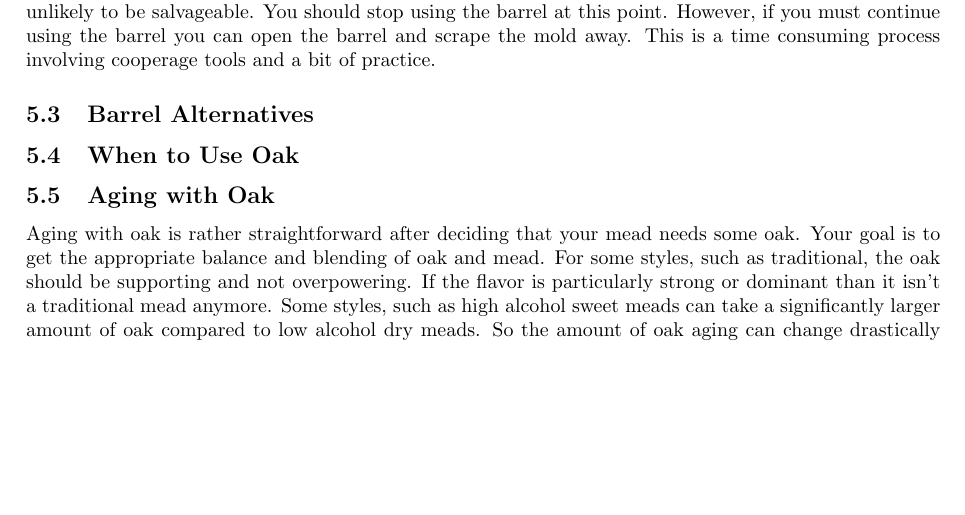
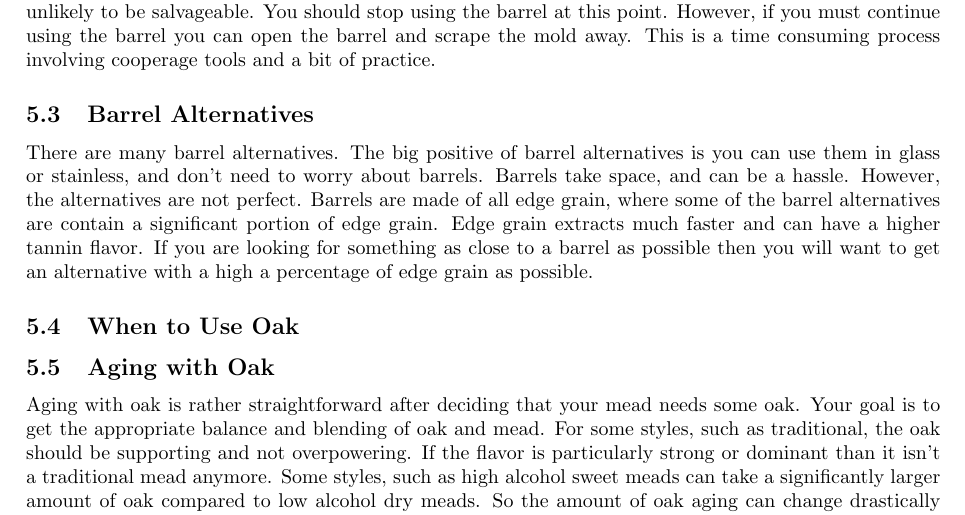
Before and after one commit to kc0dhb/mead-compedium, a LaTeX document (MeadCompedium.tex, which reads sections/oak.tex): part of page 11 of 15, cut so that both start at the same text, the shorter picture padded with empty space. Compiled offline with pdfLaTeX.

Commit message:
Intro to barrel alternatives.

```diff
--- a/sections/oak.tex
+++ b/sections/oak.tex
@@ -60,6 +60,12 @@
 % TODO empty storage
 
  \subsection{Barrel Alternatives}
+  There are many barrel alternatives. The big positive of barrel alternatives is you can use them in glass
+  or stainless, and don't need to worry about barrels. Barrels take space, and can be a hassle. However, the
+  alternatives are not perfect. Barrels are made of all edge grain, where some of the barrel alternatives are
+  contain a significant portion of edge grain. Edge grain extracts much faster and can have a higher tannin
+  flavor. If you are looking for something as close to a barrel as possible then you will want to get an
+  alternative with a high a percentage of edge grain as possible.
 
  \subsection{When to Use Oak}
 
```
Also changed, not shown: MeadCompedium.pdf.
